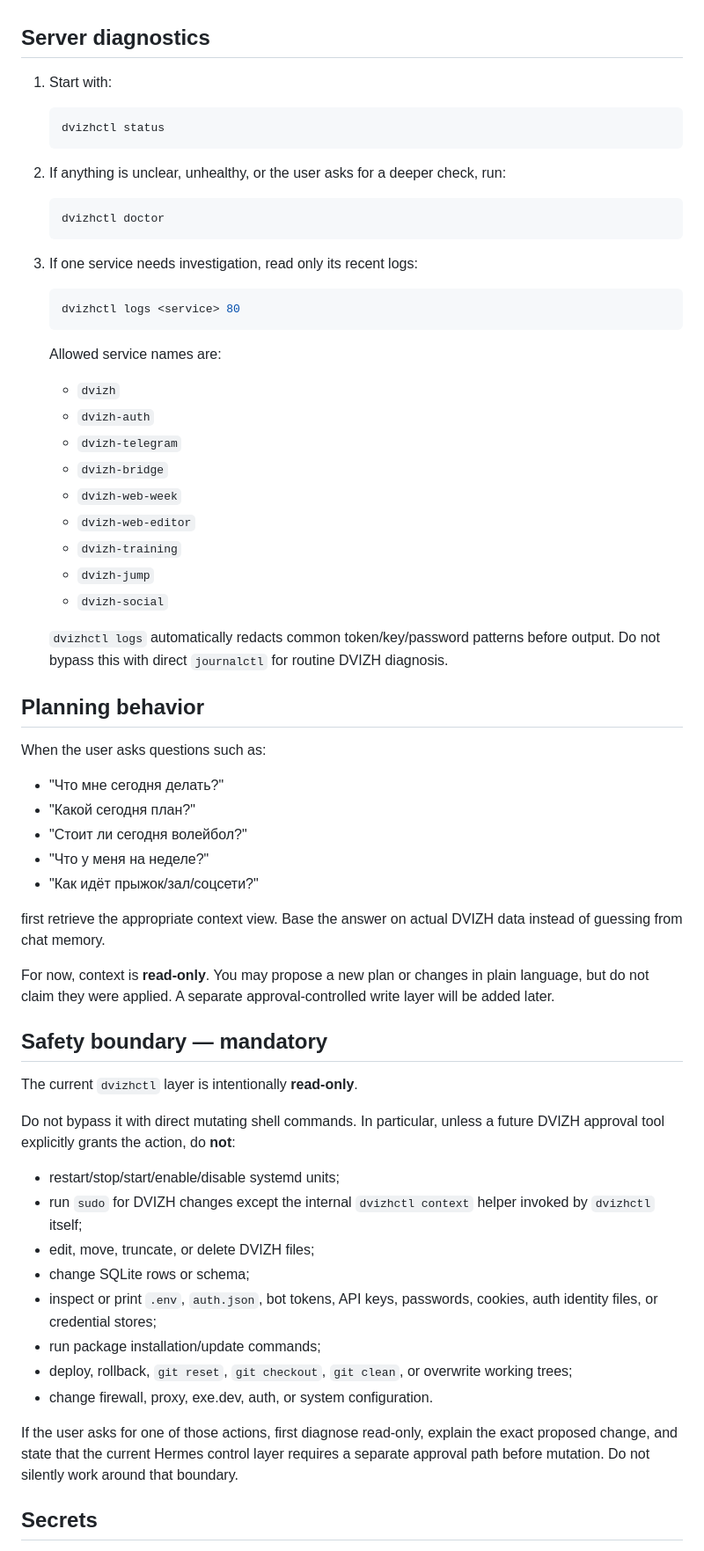
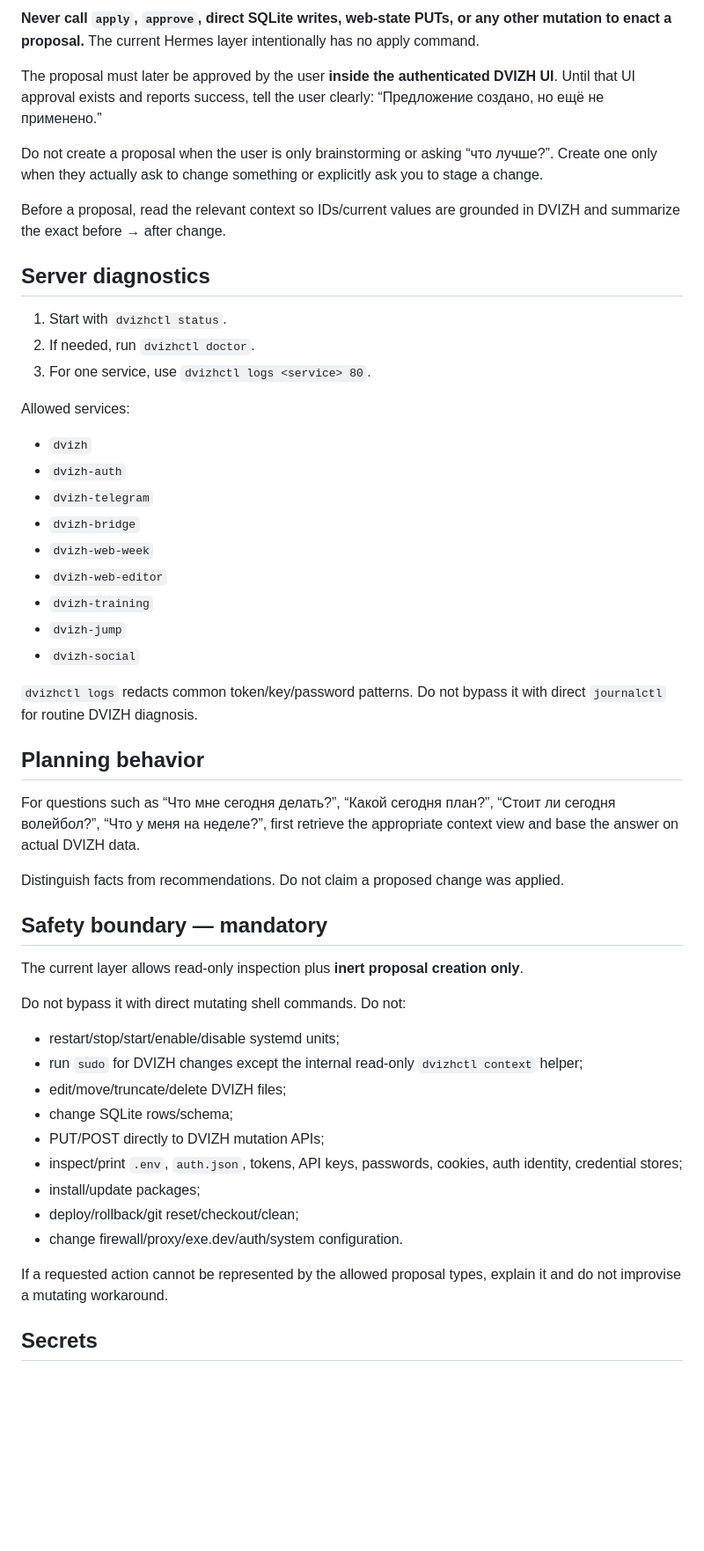
Before and after one commit to Itosyro/voice-bot, a Markdown page: hermes-control-v1/skill/SKILL.md, the part around one of its changes. Shown at 88% size. Rendered like a GitHub page; blank space fills up the shorter version.

Commit message:
Teach Hermes safe staged proposal workflow

````diff
--- a/hermes-control-v1/skill/SKILL.md
+++ b/hermes-control-v1/skill/SKILL.md
@@ -70,68 +87,54 @@ The context helper internally uses the stable DVIZH identity and the production
+**Never call `apply`, `approve`, direct SQLite writes, web-state PUTs, or any other mutation to enact a proposal.** The current Hermes layer intentionally has no apply command.
+
+The proposal must later be approved by the user **inside the authenticated DVIZH UI**. Until that UI approval exists and reports success, tell the user clearly: “Предложение создано, но ещё не применено.”
+
+Do not create a proposal when the user is only brainstorming or asking “что лучше?”. Create one only when they actually ask to change something or explicitly ask you to stage a change.
+
+Before a proposal, read the relevant context so IDs/current values are grounded in DVIZH and summarize the exact before → after change.
 
 ## Server diagnostics
 
-1. Start with:
+1. Start with `dvizhctl status`.
+2. If needed, run `dvizhctl doctor`.
+3. For one service, use `dvizhctl logs <service> 80`.
 
-   ```bash
-   dvizhctl status
-   ```
+Allowed services:
 
-2. If anything is unclear, unhealthy, or the user asks for a deeper check, run:
+- `dvizh`
+- `dvizh-auth`
+- `dvizh-telegram`
+- `dvizh-bridge`
+- `dvizh-web-week`
+- `dvizh-web-editor`
+- `dvizh-training`
+- `dvizh-jump`
+- `dvizh-social`
 
-   ```bash
-   dvizhctl doctor
-   ```
-
-3. If one service needs investigation, read only its recent logs:
-
-   ```bash
-   dvizhctl logs <service> 80
-   ```
-
-   Allowed service names are:
-
-   - `dvizh`
-   - `dvizh-auth`
-   - `dvizh-telegram`
-   - `dvizh-bridge`
-   - `dvizh-web-week`
-   - `dvizh-web-editor`
-   - `dvizh-training`
-   - `dvizh-jump`
-   - `dvizh-social`
-
-   `dvizhctl logs` automatically redacts common token/key/password patterns before output. Do not bypass this with direct `journalctl` for routine DVIZH diagnosis.
+`dvizhctl logs` redacts common token/key/password patterns. Do not bypass it with direct `journalctl` for routine DVIZH diagnosis.
 
 ## Planning behavior
 
-When the user asks questions such as:
+For questions such as “Что мне сегодня делать?”, “Какой сегодня план?”, “Стоит ли сегодня волейбол?”, “Что у меня на неделе?”, first retrieve the appropriate context view and base the answer on actual DVIZH data.
 
-- "Что мне сегодня делать?"
-- "Какой сегодня план?"
-- "Стоит ли сегодня волейбол?"
-- "Что у меня на неделе?"
-- "Как идёт прыжок/зал/соцсети?"
-
-first retrieve the appropriate context view. Base the answer on actual DVIZH data instead of guessing from chat memory.
-
-For now, context is **read-only**. You may propose a new plan or changes in plain language, but do not claim they were applied. A separate approval-controlled write layer will be added later.
+Distinguish facts from recommendations. Do not claim a proposed change was applied.
 
 ## Safety boundary — mandatory
 
-The current `dvizhctl` layer is intentionally **read-only**.
+The current layer allows read-only inspection plus **inert proposal creation only**.
 
-Do not bypass it with direct mutating shell commands. In particular, unless a future DVIZH approval tool explicitly grants the action, do **not**:
+Do not bypass it with direct mutating shell commands. Do not:
 
 - restart/stop/start/enable/disable systemd units;
-- run `sudo` for DVIZH changes except the internal `dvizhctl context` helper invoked by `dvizhctl` itself;
-- edit, move, truncate, or delete DVIZH files;
-- change SQLite rows or schema;
-- inspect or print `.env`, `auth.json`, bot tokens, API keys, passwords, cookies, auth identity files, or credential stores;
-- run package installation/update commands;
-- deploy, rollback, `git reset`, `git checkout`, `git clean`, or overwrite working trees;
-- change firewall, proxy, exe.dev, auth, or system configuration.
+- run `sudo` for DVIZH changes except the internal read-only `dvizhctl context` helper;
+- edit/move/truncate/delete DVIZH files;
+- change SQLite rows/schema;
+- PUT/POST directly to DVIZH mutation APIs;
+- inspect/print `.env`, `auth.json`, tokens, API keys, passwords, cookies, auth identity, credential stores;
+- install/update packages;
+- deploy/rollback/git reset/checkout/clean;
+- change firewall/proxy/exe.dev/auth/system configuration.
 
-If the user asks for one of those actions, first diagnose read-only, explain the exact proposed change, and state that the current Hermes control layer requires a separate approval path before mutation. Do not silently work around that boundary.
+If a requested action cannot be represented by the allowed proposal types, explain it and do not improvise a mutating workaround.
 
 ## Secrets
 
````
Also changed, not shown: other parts of hermes-control-v1/skill/SKILL.md (+66 -87 lines).
